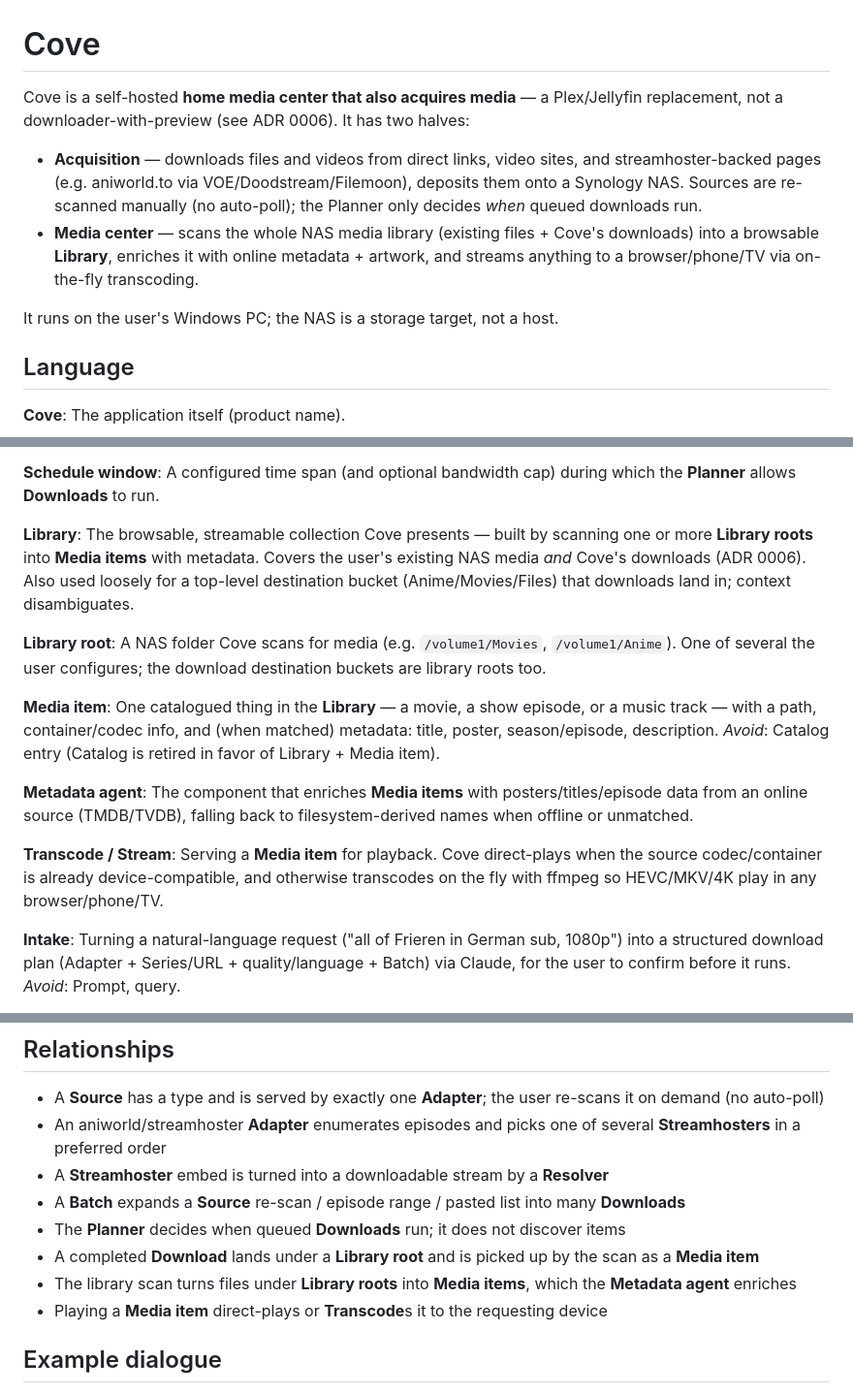
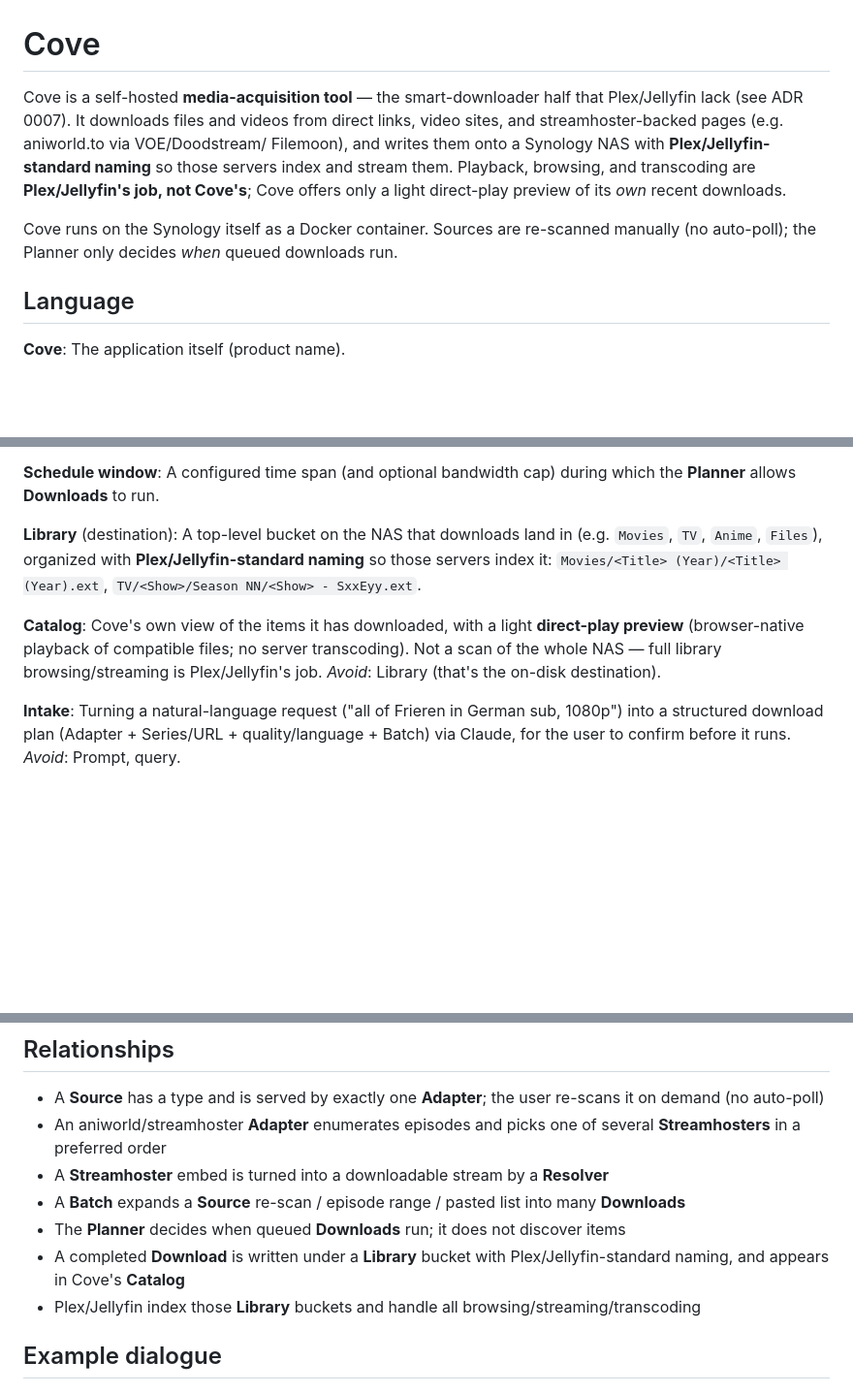
Before and after one commit to noledge5/allloader, a Markdown page: CONTEXT.md, 3 parts joined by grey strips. Shown at 97% size. GitHub-like rendering; blank space fills up the shorter version.

Commit message:
Settle scope: Cove is an acquisition tool on Synology; Plex/Jellyfin play
Reverts the ADR 0006 media-center/transcoding pivot. A transcoding media
server is the wrong thing to run on a weak NAS CPU, and Plex/Jellyfin
already do library browsing + hardware transcoding natively. Cove's value
is the acquisition half they lack.

ADR 0007: Cove = smart downloader + light direct-play preview, runs on the
Synology as a Docker container, and writes Plex/Jellyfin-standard media
naming so those servers index it. Drops the media-library scanner,
metadata agent, and transcoding work. Realigns CONTEXT.md accordingly
(retires Media item / Metadata agent / Transcode; Catalog = Cove's own
downloads with direct-play preview; Library = destination buckets with
media-server-standard naming).

```diff
--- a/CONTEXT.md
+++ b/CONTEXT.md
@@ -1,17 +1,15 @@
 # Cove
 
-Cove is a self-hosted **home media center that also acquires media** — a Plex/Jellyfin
-replacement, not a downloader-with-preview (see ADR 0006). It has two halves:
+Cove is a self-hosted **media-acquisition tool** — the smart-downloader half that
+Plex/Jellyfin lack (see ADR 0007). It downloads files and videos from direct links,
+video sites, and streamhoster-backed pages (e.g. aniworld.to via VOE/Doodstream/
+Filemoon), and writes them onto a Synology NAS with **Plex/Jellyfin-standard naming**
+so those servers index and stream them. Playback, browsing, and transcoding are
+**Plex/Jellyfin's job, not Cove's**; Cove offers only a light direct-play preview of
+its *own* recent downloads.
 
-- **Acquisition** — downloads files and videos from direct links, video sites, and
-  streamhoster-backed pages (e.g. aniworld.to via VOE/Doodstream/Filemoon), deposits
-  them onto a Synology NAS. Sources are re-scanned manually (no auto-poll); the Planner
-  only decides *when* queued downloads run.
-- **Media center** — scans the whole NAS media library (existing files + Cove's
-  downloads) into a browsable **Library**, enriches it with online metadata + artwork,
-  and streams anything to a browser/phone/TV via on-the-fly transcoding.
-
-It runs on the user's Windows PC; the NAS is a storage target, not a host.
+Cove runs on the Synology itself as a Docker container. Sources are re-scanned manually
+(no auto-poll); the Planner only decides *when* queued downloads run.
 
 ## Language
 
@@ -68,31 +66,16 @@ _Avoid_: Scheduler is fine as a synonym; do not let "planner" imply auto-watchin
 A configured time span (and optional bandwidth cap) during which the **Planner**
 allows **Downloads** to run.
 
-**Library**:
-The browsable, streamable collection Cove presents — built by scanning one or more
-**Library roots** into **Media items** with metadata. Covers the user's existing NAS
-media *and* Cove's downloads (ADR 0006). Also used loosely for a top-level destination
-bucket (Anime/Movies/Files) that downloads land in; context disambiguates.
+**Library** (destination):
+A top-level bucket on the NAS that downloads land in (e.g. `Movies`, `TV`, `Anime`,
+`Files`), organized with **Plex/Jellyfin-standard naming** so those servers index it:
+`Movies/<Title> (Year)/<Title> (Year).ext`, `TV/<Show>/Season NN/<Show> - SxxEyy.ext`.
 
-**Library root**:
-A NAS folder Cove scans for media (e.g. `/volume1/Movies`, `/volume1/Anime`). One of
-several the user configures; the download destination buckets are library roots too.
-
-**Media item**:
-One catalogued thing in the **Library** — a movie, a show episode, or a music track —
-with a path, container/codec info, and (when matched) metadata: title, poster,
-season/episode, description.
-_Avoid_: Catalog entry (Catalog is retired in favor of Library + Media item).
-
-**Metadata agent**:
-The component that enriches **Media items** with posters/titles/episode data from an
-online source (TMDB/TVDB), falling back to filesystem-derived names when offline or
-unmatched.
-
-**Transcode / Stream**:
-Serving a **Media item** for playback. Cove direct-plays when the source codec/container
-is already device-compatible, and otherwise transcodes on the fly with ffmpeg so
-HEVC/MKV/4K play in any browser/phone/TV.
+**Catalog**:
+Cove's own view of the items it has downloaded, with a light **direct-play preview**
+(browser-native playback of compatible files; no server transcoding). Not a scan of the
+whole NAS — full library browsing/streaming is Plex/Jellyfin's job.
+_Avoid_: Library (that's the on-disk destination).
 
 **Intake**:
 Turning a natural-language request ("all of Frieren in German sub, 1080p") into a
@@ -111,9 +94,8 @@ step — enumerate episodes, pick a **Streamhoster**, or suggest an alternate ap
 - A **Streamhoster** embed is turned into a downloadable stream by a **Resolver**
 - A **Batch** expands a **Source** re-scan / episode range / pasted list into many **Downloads**
 - The **Planner** decides when queued **Downloads** run; it does not discover items
-- A completed **Download** lands under a **Library root** and is picked up by the scan as a **Media item**
-- The library scan turns files under **Library roots** into **Media items**, which the **Metadata agent** enriches
-- Playing a **Media item** direct-plays or **Transcode**s it to the requesting device
+- A completed **Download** is written under a **Library** bucket with Plex/Jellyfin-standard naming, and appears in Cove's **Catalog**
+- Plex/Jellyfin index those **Library** buckets and handle all browsing/streaming/transcoding
 
 ## Example dialogue
 
```
Also changed, not shown: docs/adr/0007-acquisition-tool-on-synology.md (added, +34 -0 lines).
